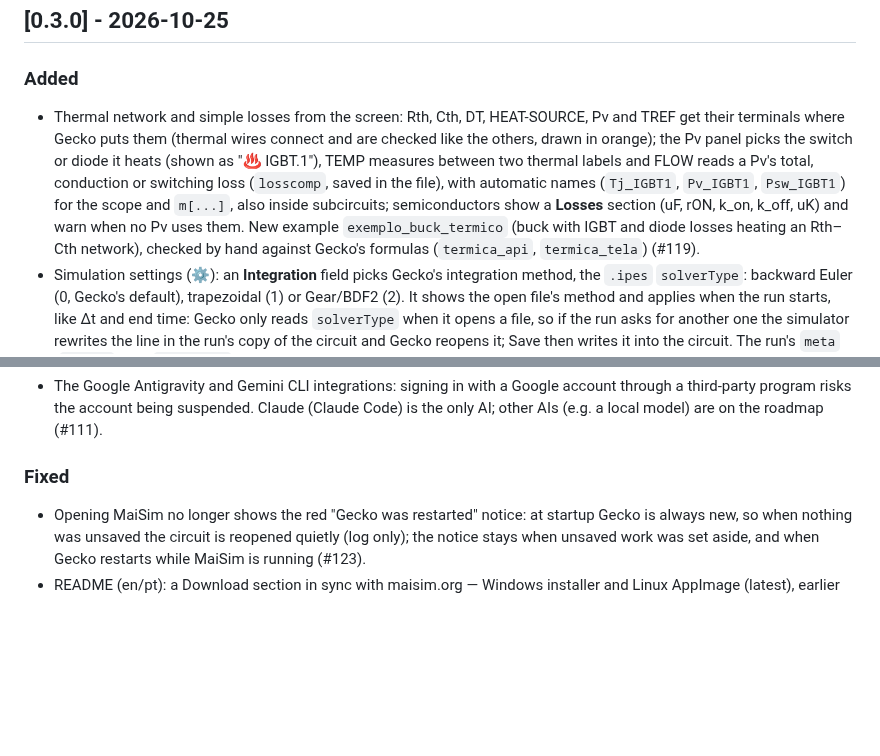
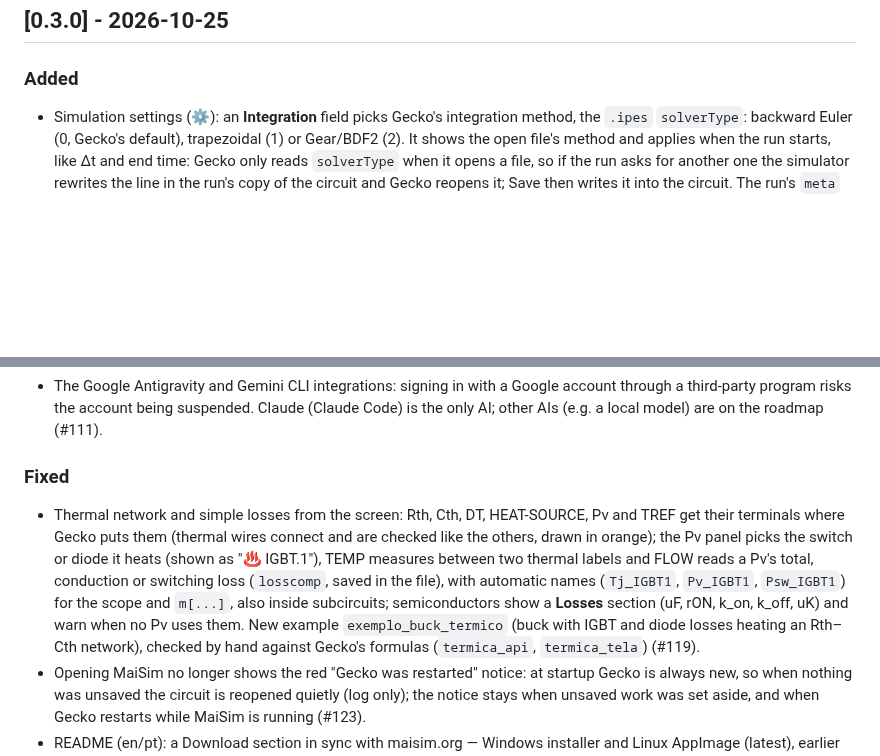
Before and after one commit to marcelopedroso/maisim, a Markdown page: CHANGELOG.md, 2 parts joined by grey strips. Drawn GitHub-style; blank space fills up the shorter version.

```diff
--- a/CHANGELOG.md
+++ b/CHANGELOG.md
@@ -9,7 +9,6 @@ Each pull request adds its line under **Unreleased**; a release moves them under
 ## [0.3.0] - 2026-10-25
 
 ### Added
-- Thermal network and simple losses from the screen: Rth, Cth, DT, HEAT-SOURCE, Pv and TREF get their terminals where Gecko puts them (thermal wires connect and are checked like the others, drawn in orange); the Pv panel picks the switch or diode it heats (shown as "♨ IGBT.1"), TEMP measures between two thermal labels and FLOW reads a Pv's total, conduction or switching loss (`losscomp`, saved in the file), with automatic names (`Tj_IGBT1`, `Pv_IGBT1`, `Psw_IGBT1`) for the scope and `m[...]`, also inside subcircuits; semiconductors show a **Losses** section (uF, rON, k_on, k_off, uK) and warn when no Pv uses them. New example `exemplo_buck_termico` (buck with IGBT and diode losses heating an Rth–Cth network), checked by hand against Gecko's formulas (`termica_api`, `termica_tela`) (#119).
 - Simulation settings (⚙): an **Integration** field picks Gecko's integration method, the `.ipes` `solverType`: backward Euler (0, Gecko's default), trapezoidal (1) or Gear/BDF2 (2). It shows the open file's method and applies when the run starts, like Δt and end time: Gecko only reads `solverType` when it opens a file, so if the run asks for another one the simulator rewrites the line in the run's copy of the circuit and Gecko reopens it; Save then writes it into the circuit. The run's `meta` (`solver`) and `resumo.md` record the method, and the scope's Compare warns when A and B used different ones. `simu/validacao/buck_solvers.py` runs the same buck with all three: each matches its own recurrence to 1.6e-8 A, and after the diode blocks only the trapezoidal method rings (±0.33 V on v_sw, `simu/validacao/dados/solver_buck_trapezio.png`) (#116).
 - Closing the MaiSim window stops MaiSim (the window opens on an "Opening MaiSim…" page with the pulsing diode until Gecko and the engine are up — before, the home page asked the engine while it was still starting and kept "no editor engine"; launcher with `--abrir`, the installer and AppImage shortcuts): every page sends a heartbeat to the page server every 15 s (`/maisim/vivo`) and a beacon when it closes; once no page is open (20 s after the last close, 45 s for a page that went silent, longer for a hidden or frozen one), the launcher stops servers, engine and Gecko like `--parar` (Gecko stays if a circuit is unsaved, and the next launcher adopts it). It waits for a run in progress to finish. Clicking the icon while MaiSim is still up just opens the window on it. When closing will stop MaiSim, the simu asks first if there are unsaved changes. `MAISIM_NAVEGADOR` picks the browser (`nenhum`: none) (#104).
 - Take a circuit to another MaiSim: **Export** on each row of the home page's Circuits section saves a `.msd` (a zip with a `manifest.json`: format version, every file with its SHA-256) holding the circuit, its control code, appearance and default scope layout, and the runs you tick (none by default, with the estimated size). **Import…** shows a preview (who exported it, when, with which MaiSim; the runs, all ticked; a name conflict offers `<name>_2`, replacing needs a confirmation) and then writes the circuit to your circuits and the runs to the runs folder, rewriting their `meta.modelo` and `resumo.md` so they stay linked to the new circuit. No source-machine path goes into the file; paths with `..`, absolute paths, backslashes, unknown extensions, a SHA mismatch, over 1 GB / 5,000 files or a newer format version are refused before anything is written. Export warns when the circuit points to an external file (#102).
@@ -43,6 +42,7 @@ Each pull request adds its line under **Unreleased**; a release moves them under
 - The Google Antigravity and Gemini CLI integrations: signing in with a Google account through a third-party program risks the account being suspended. Claude (Claude Code) is the only AI; other AIs (e.g. a local model) are on the roadmap (#111).
 
 ### Fixed
+- Thermal network and simple losses from the screen: Rth, Cth, DT, HEAT-SOURCE, Pv and TREF get their terminals where Gecko puts them (thermal wires connect and are checked like the others, drawn in orange); the Pv panel picks the switch or diode it heats (shown as "♨ IGBT.1"), TEMP measures between two thermal labels and FLOW reads a Pv's total, conduction or switching loss (`losscomp`, saved in the file), with automatic names (`Tj_IGBT1`, `Pv_IGBT1`, `Psw_IGBT1`) for the scope and `m[...]`, also inside subcircuits; semiconductors show a **Losses** section (uF, rON, k_on, k_off, uK) and warn when no Pv uses them. New example `exemplo_buck_termico` (buck with IGBT and diode losses heating an Rth–Cth network), checked by hand against Gecko's formulas (`termica_api`, `termica_tela`) (#119).
 - Opening MaiSim no longer shows the red "Gecko was restarted" notice: at startup Gecko is always new, so when nothing was unsaved the circuit is reopened quietly (log only); the notice stays when unsaved work was set aside, and when Gecko restarts while MaiSim is running (#123).
 - README (en/pt): a Download section in sync with maisim.org — Windows installer and Linux AppImage (latest), earlier versions, requirements, where the data goes; the git clone setup becomes "Run from source" (#122).
 - Windows installer build in CI: the Inno Setup container (another user than the runner) could not write the output ("Access denied"); monta.sh opens the folders it uses (#117).
```
